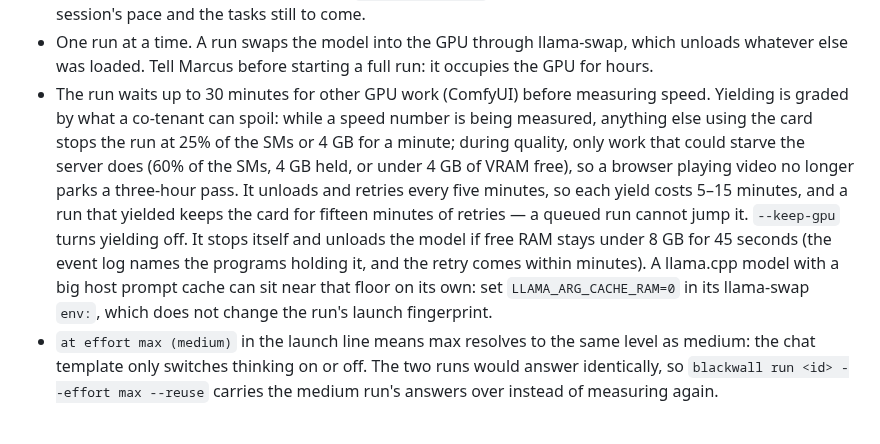
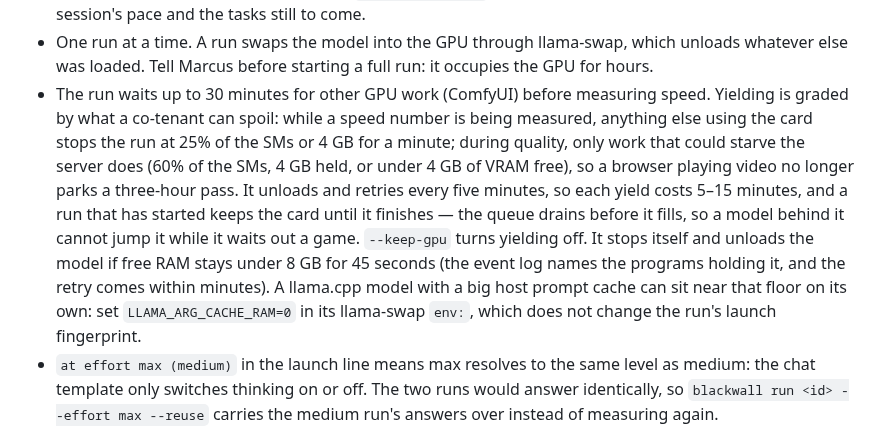
Before and after one commit to guitaripod/claudeconfig, a Markdown page: skills/blackwall/SKILL.md, the part around the change. GitHub-like rendering.

Commit message:
Say that the queue drains before it fills

```diff
--- a/skills/blackwall/SKILL.md
+++ b/skills/blackwall/SKILL.md
@@ -22,7 +22,7 @@ blackwall ls       ·   blackwall board --open   ·   blackwall profile <id>
 - From an agent session, always pass `--detach`. The worker is a transient systemd unit (`blackwall-<run>`), so it survives the session; never wrap the run itself in a backgrounded shell.
 - To hear when it ends, run `blackwall wait <run>` as a background shell, not a loop over `blackwall status`: status says "No run in progress" while a run is parked after giving way, which ends such a loop early. `wait` prints a line on each phase change and every 5 minutes (so claude-bridge never ends it as silent) and exits 0 on complete, 1 on failed or cancelled. `blackwall status` shows the current task's time left at this session's pace and the tasks still to come.
 - One run at a time. A run swaps the model into the GPU through llama-swap, which unloads whatever else was loaded. Tell Marcus before starting a full run: it occupies the GPU for hours.
-- The run waits up to 30 minutes for other GPU work (ComfyUI) before measuring speed. Yielding is graded by what a co-tenant can spoil: while a speed number is being measured, anything else using the card stops the run at 25% of the SMs or 4 GB for a minute; during quality, only work that could starve the server does (60% of the SMs, 4 GB held, or under 4 GB of VRAM free), so a browser playing video no longer parks a three-hour pass. It unloads and retries every five minutes, so each yield costs 5–15 minutes, and a run that yielded keeps the card for fifteen minutes of retries — a queued run cannot jump it. `--keep-gpu` turns yielding off. It stops itself and unloads the model if free RAM stays under 8 GB for 45 seconds (the event log names the programs holding it, and the retry comes within minutes). A llama.cpp model with a big host prompt cache can sit near that floor on its own: set `LLAMA_ARG_CACHE_RAM=0` in its llama-swap `env:`, which does not change the run's launch fingerprint.
+- The run waits up to 30 minutes for other GPU work (ComfyUI) before measuring speed. Yielding is graded by what a co-tenant can spoil: while a speed number is being measured, anything else using the card stops the run at 25% of the SMs or 4 GB for a minute; during quality, only work that could starve the server does (60% of the SMs, 4 GB held, or under 4 GB of VRAM free), so a browser playing video no longer parks a three-hour pass. It unloads and retries every five minutes, so each yield costs 5–15 minutes, and a run that has started keeps the card until it finishes — the queue drains before it fills, so a model behind it cannot jump it while it waits out a game. `--keep-gpu` turns yielding off. It stops itself and unloads the model if free RAM stays under 8 GB for 45 seconds (the event log names the programs holding it, and the retry comes within minutes). A llama.cpp model with a big host prompt cache can sit near that floor on its own: set `LLAMA_ARG_CACHE_RAM=0` in its llama-swap `env:`, which does not change the run's launch fingerprint.
 - `at effort max (medium)` in the launch line means max resolves to the same level as medium: the chat template only switches thinking on or off. The two runs would answer identically, so `blackwall run <id> --effort max --reuse` carries the medium run's answers over instead of measuring again.
 
 ## Adding a model
```
